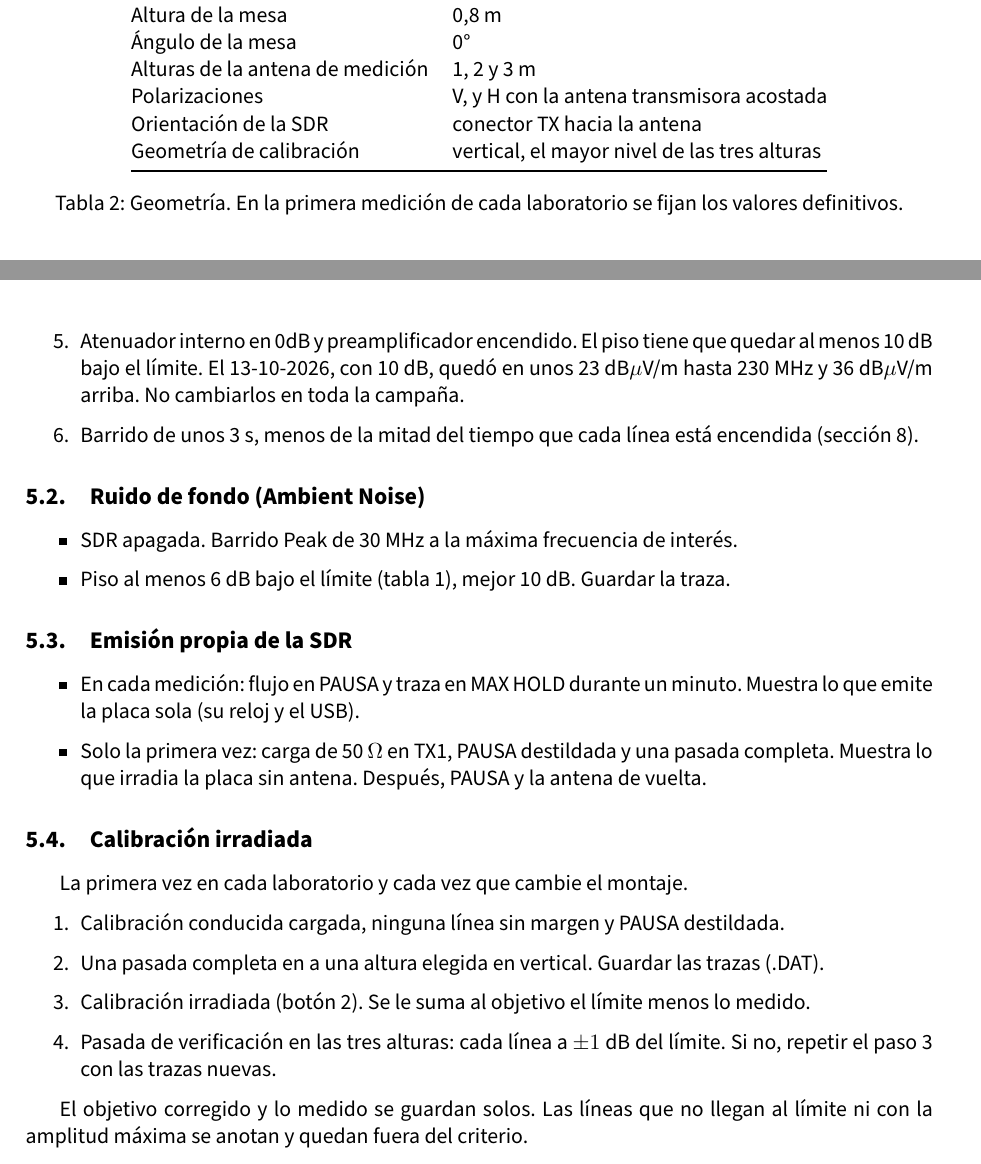
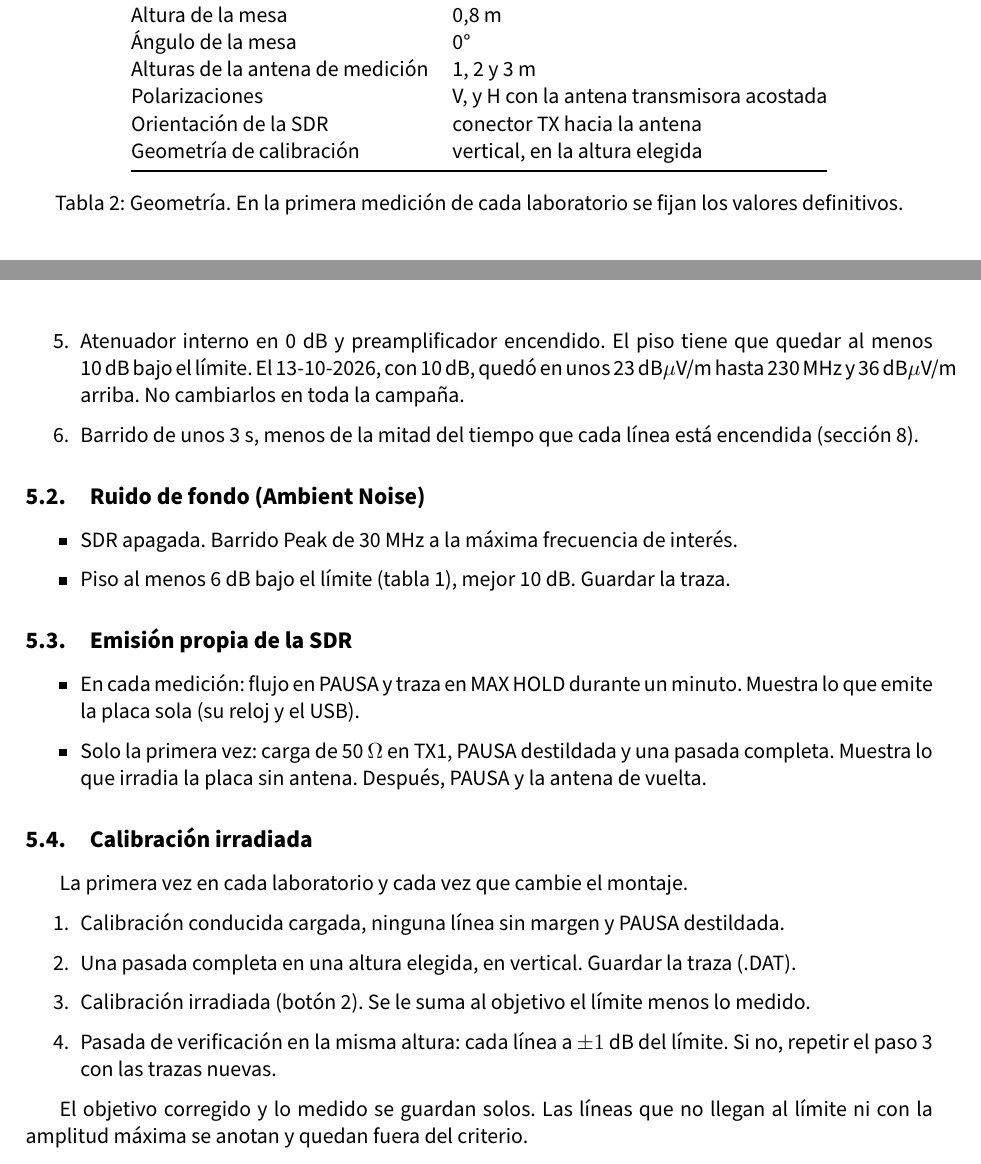
Before and after one commit to maledesm/sdr-peine-emc, a LaTeX document (TPs/TP1_OE1_Procedimiento_RE/main.tex): two parts of pages 8 and 9 of 18, joined at a grey line, cut so that both start at the same text. Compiled offline with pdfLaTeX.

Commit message:
Trabajos prácticos del proyecto
TP1: correcciones sobre la version de Overleaf (polarizacion, calibracion irradiada en una altura y su verificacion en la misma, tabla de geometria, 0~dB). PDF recompilado en TPs/PDFs.

```diff
--- a/TPs/TP1_OE1_Procedimiento_RE/main.tex
+++ b/TPs/TP1_OE1_Procedimiento_RE/main.tex
@@ -281,7 +281,7 @@ Procedimiento de laboratorio para evaluar las emisiones radiadas de un Comb Gene
     Alturas de la antena de medición  & 1, 2 y 3~m \\
     Polarizaciones                    & V, y H con la antena transmisora acostada \\
     Orientación de la SDR             & conector TX hacia la antena \\
-    Geometría de calibración          & vertical, el mayor nivel de las tres alturas \\
+    Geometría de calibración          & vertical, en la altura elegida \\
     \bottomrule
   \end{tabular}
   \caption{Geometría. En la primera medición de cada laboratorio se fijan los valores definitivos.}
@@ -319,7 +319,7 @@ Según CISPR 16-1-1:
   \item RBW de 120~kHz y VBW de 300~kHz.
   \item Detector Peak con MAX HOLD.
   \item Transductor cargado, con el factor de antena y la pérdida del cable. Anotar cuál.
-  \item Atenuador interno en 0dB y preamplificador encendido. El piso tiene que quedar al menos 10~dB bajo el límite. El 13-10-2026, con 10~dB, quedó en unos 23~dB$\mu$V/m hasta 230~MHz y 36~dB$\mu$V/m arriba. No cambiarlos en toda la campaña.
+  \item Atenuador interno en 0~dB y preamplificador encendido. El piso tiene que quedar al menos 10~dB bajo el límite. El 13-10-2026, con 10~dB, quedó en unos 23~dB$\mu$V/m hasta 230~MHz y 36~dB$\mu$V/m arriba. No cambiarlos en toda la campaña.
   \item Barrido de unos 3~s, menos de la mitad del tiempo que cada línea está encendida (sección~\ref{sec:sdr}).
 \end{enumerate}
 
@@ -345,9 +345,9 @@ La primera vez en cada laboratorio y cada vez que cambie el montaje.
 
 \begin{enumerate}
   \item Calibración conducida cargada, ninguna línea sin margen y PAUSA destildada.
-  \item Una pasada completa en a una altura elegida en vertical. Guardar las trazas (.DAT).
+  \item Una pasada completa en una altura elegida, en vertical. Guardar la traza (.DAT).
   \item Calibración irradiada (botón~2). Se le suma al objetivo el límite menos lo medido.
-  \item Pasada de verificación en las tres alturas: cada línea a $\pm 1$~dB del límite. Si no, repetir el paso 3 con las trazas nuevas.
+  \item Pasada de verificación en la misma altura: cada línea a $\pm 1$~dB del límite. Si no, repetir el paso 3 con las trazas nuevas.
 \end{enumerate}
 
 El objetivo corregido y lo medido se guardan solos. Las líneas que no llegan al límite ni con la amplitud máxima se anotan y quedan fuera del criterio.
```
Also changed, not shown: TPs/PDFs/TP1_OE1_Procedimiento_RE.pdf, TPs/TP1_OE1_Procedimiento_RE/main.tex (4 more changed lines).
